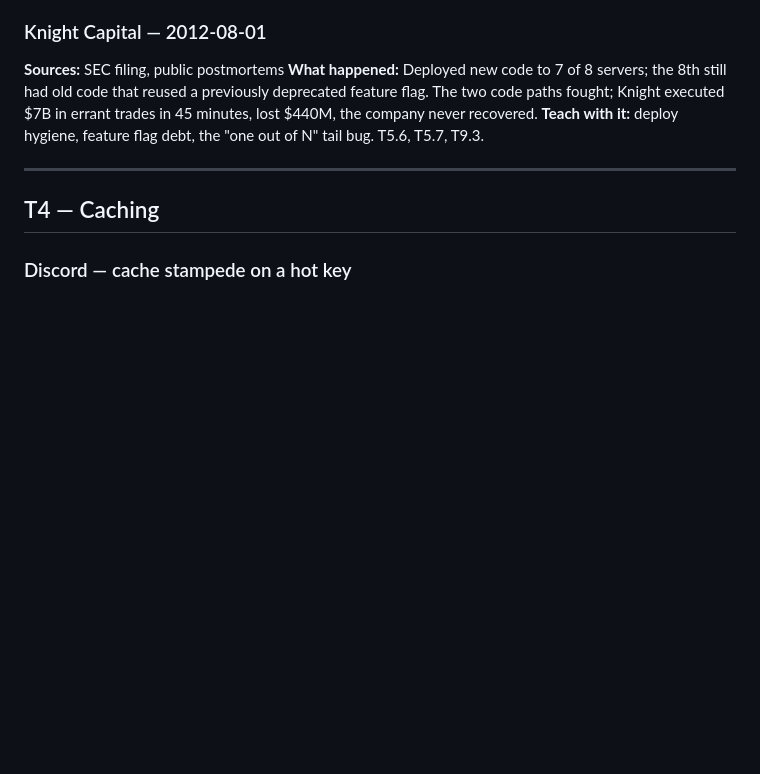
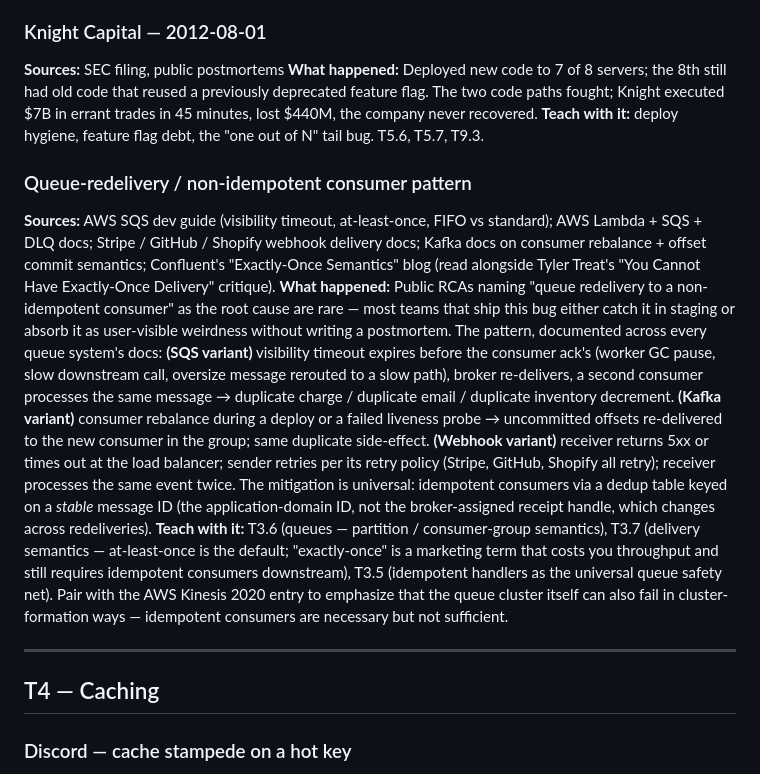
Before and after one commit to rogue-socket/backend-tutor, a Markdown page: references/incidents.md, the part around the change. GitHub-like rendering; blank space fills up the shorter version.

Commit message:
incidents: T3 queue-redelivery / non-idempotent consumer pattern entry
Adds an entry under T3 (after the Knight Capital 2012 entry) covering
the queue-redelivery failure shape that the §7 verify-round Wei persona
could not anchor to a named incident. Public RCAs naming "queue
redelivery to non-idempotent consumer" as root cause are rare — the
mitigation lives in queue-system docs, not in postmortems.

Frames three variants — SQS visibility-timeout expiry, Kafka consumer
rebalance, webhook 5xx-then-retry — and points at the universal
mitigation: idempotent consumers keyed on a stable application-domain
message ID, never on the broker-assigned receipt handle.

Marks T3.6 (queues), T3.7 (delivery semantics), T3.5 (idempotent
handlers) as the topics it anchors. Cross-links to AWS Kinesis 2020.

Closes a third of the four gaps surfaced by the 2026-05-08 §7
verification round.

Co-Authored-By: Claude Opus 4.7 (1M context) <noreply@anthropic.com>

```diff
--- a/references/incidents.md
+++ b/references/incidents.md
@@ -84,6 +84,11 @@ Format per entry:
 **Sources:** SEC filing, public postmortems
 **What happened:** Deployed new code to 7 of 8 servers; the 8th still had old code that reused a previously deprecated feature flag. The two code paths fought; Knight executed $7B in errant trades in 45 minutes, lost $440M, the company never recovered.
 **Teach with it:** deploy hygiene, feature flag debt, the "one out of N" tail bug. T5.6, T5.7, T9.3.
+
+### Queue-redelivery / non-idempotent consumer pattern
+**Sources:** AWS SQS dev guide (visibility timeout, at-least-once, FIFO vs standard); AWS Lambda + SQS + DLQ docs; Stripe / GitHub / Shopify webhook delivery docs; Kafka docs on consumer rebalance + offset commit semantics; Confluent's "Exactly-Once Semantics" blog (read alongside Tyler Treat's "You Cannot Have Exactly-Once Delivery" critique).
+**What happened:** Public RCAs naming "queue redelivery to a non-idempotent consumer" as the root cause are rare — most teams that ship this bug either catch it in staging or absorb it as user-visible weirdness without writing a postmortem. The pattern, documented across every queue system's docs: **(SQS variant)** visibility timeout expires before the consumer ack's (worker GC pause, slow downstream call, oversize message rerouted to a slow path), broker re-delivers, a second consumer processes the same message → duplicate charge / duplicate email / duplicate inventory decrement. **(Kafka variant)** consumer rebalance during a deploy or a failed liveness probe → uncommitted offsets re-delivered to the new consumer in the group; same duplicate side-effect. **(Webhook variant)** receiver returns 5xx or times out at the load balancer; sender retries per its retry policy (Stripe, GitHub, Shopify all retry); receiver processes the same event twice. The mitigation is universal: idempotent consumers via a dedup table keyed on a *stable* message ID (the application-domain ID, not the broker-assigned receipt handle, which changes across redeliveries).
+**Teach with it:** T3.6 (queues — partition / consumer-group semantics), T3.7 (delivery semantics — at-least-once is the default; "exactly-once" is a marketing term that costs you throughput and still requires idempotent consumers downstream), T3.5 (idempotent handlers as the universal queue safety net). Pair with the AWS Kinesis 2020 entry to emphasize that the queue cluster itself can also fail in cluster-formation ways — idempotent consumers are necessary but not sufficient.
 
 ---
 
```
